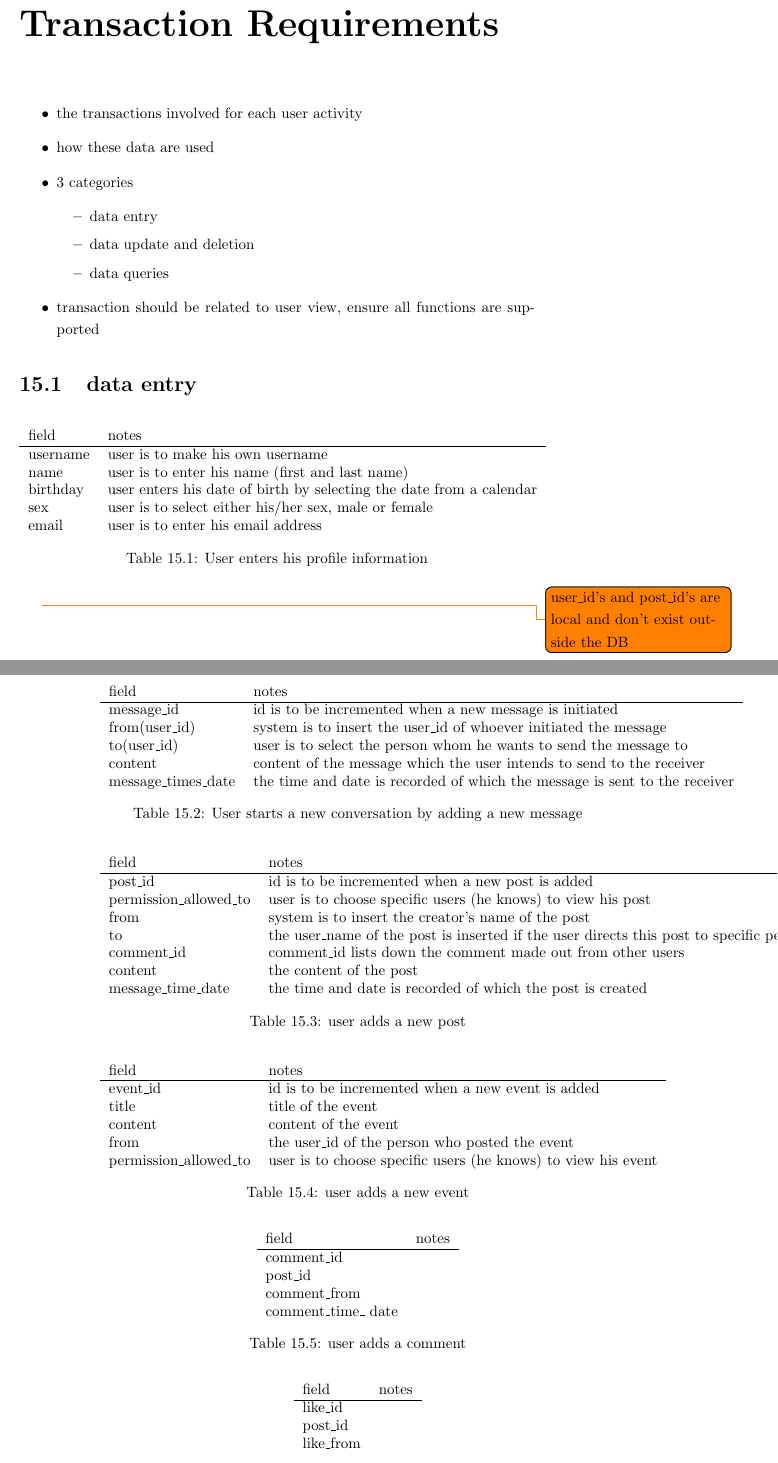
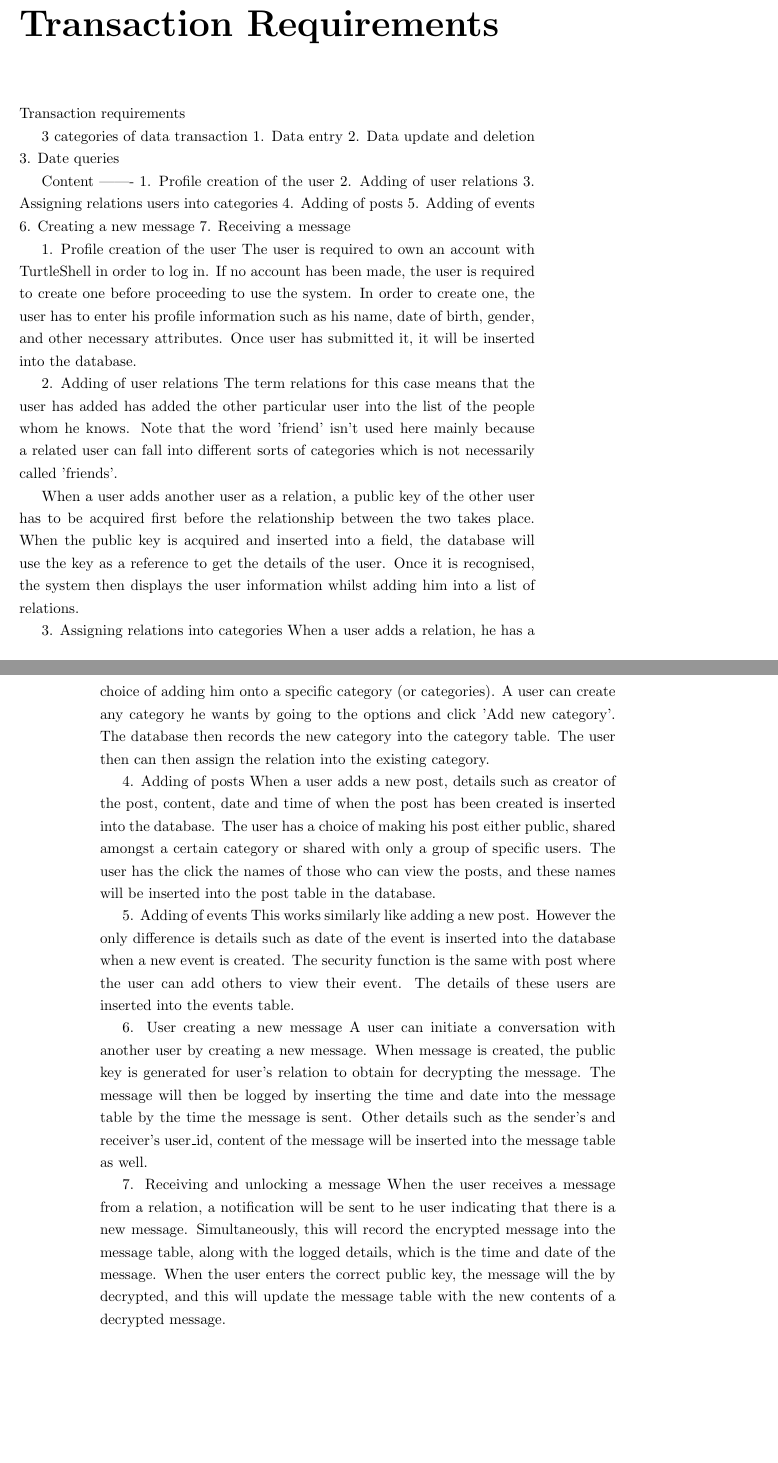
Before and after one commit to thomal/COMP208, a LaTeX thesis (writeup/project.tex, which reads writeup/text/requirements/transaction_requirements.tex): two parts of pages 33 and 34 of 63, joined at a grey line, cut so that both start at the same text, the shorter picture padded with empty space. Compiled offline with pdfLaTeX.

Commit message:
wrapped transaction requirements

```diff
--- a/writeup/text/requirements/transaction_requirements.tex
+++ b/writeup/text/requirements/transaction_requirements.tex
@@ -1,91 +1,74 @@
-\begin{itemize}
-\item the transactions involved for each user activity
-\item how these data are used
-\item 3 categories
-   \begin{itemize}
-    \item data entry
-    \item data update and deletion
-    \item data queries
-    \end{itemize}
-\item transaction should be related to user view, ensure all functions are supported
-\end{itemize}
+Transaction requirements
 
-\section {data entry}
+3 categories of data transaction
+1. Data entry
+2. Data update and deletion
+3. Date queries
 
-\begin{table}[h]
-    \centering
-    \begin{tabular}{ll}
-    field    & notes\\ \hline
-    username & user is to make his own username\\
-    name     & user is to enter his name (first and last name)\\
-    birthday & user enters his date of birth by selecting the date from a calendar\\
-    sex      & user is to select either his/her sex, male or female\\
-    email    & user is to enter his email address\\
-    \end{tabular}
-    \caption{User enters his profile information}
-\end{table}
+Content
+-------
+1. Profile creation of the user
+2. Adding of user relations
+3. Assigning relations users into categories
+4. Adding of posts
+5. Adding of events
+6. Creating a new message
+7. Receiving a message
 
-\todo{user\_id's and post\_id's are local and don't exist outside the DB}
-\begin{table}[h]
-    \centering
-    \begin{tabular}{ll}
-    field              & notes\\ \hline
-    message\_id         & id is to be incremented when a new message is initiated\\
-    from(user\_id)      & system is to insert the user\_id of whoever initiated the message\\
-    to(user\_id)        & user is to select the person whom he wants to send the message to\\
-    content            & content of the message which the user intends to send to the receiver\\
-    message\_times\_date & the time and date is recorded of which the message is sent to the receiver\\
-    \end{tabular}
-    \caption{User starts a new conversation by adding a new message}
-\end{table}
+1. Profile creation of the user
+The user is required to own an account with TurtleShell in order to log in. If
+no account has been made, the user is required to create one before proceeding
+to use the system. In order to create one, the user has to enter his profile
+information such as his name, date of birth, gender, and other necessary
+attributes. Once user has submitted it, it will be inserted into the database.
 
-\begin{table}[h]
-    \centering
-    \begin{tabular}{ll}
-    field                 & notes\\ \hline
-    post\_id               & id is to be incremented when a new post is added\\
-    permission\_allowed\_to & user is to choose specific users (he knows) to view his post\\
-    from                  & system is to insert the creator's name of the post\\
-    to                    & the user\_name of the post is inserted if the user directs this post to specific person(s)\\
-    comment\_id            & comment\_id lists down the comment made out from other users\\
-    content               & the content of the post\\
-    message\_time\_date     & the time and date is recorded of which the post is created\\
-    \end{tabular}
-    \caption{user adds a new post}
-\end{table}
+2. Adding of user relations
+The term relations for this case means that the user has added has added the
+other particular user into the list of the people whom he knows. Note that the
+word 'friend' isn't used here mainly because a related user can fall into
+different sorts of categories which is not necessarily called 'friends'.
 
-\begin{table}[h]
-    \centering
-    \begin{tabular}{ll}
-    field                 & notes\\ \hline
-    event\_id              & id is to be incremented when a new event is added\\
-    title                 & title of the event\\
-    content               & content of the event\\
-    from                  & the user\_id of the person who posted the event\\
-    permission\_allowed\_to & user is to choose specific users (he knows) to view his event\\
-    \end{tabular}
-    \caption{user adds a new event}
-\end{table}
+When a user adds another user as a relation, a public key of the other user has
+to be acquired first before the relationship between the two takes place. When
+the public key is acquired and inserted into a field, the database will use the
+key as a reference to get the details of the user. Once it is recognised, the
+system then displays the user information whilst adding him into a list of
+relations.
 
-\begin{table}[h]
-    \centering
-    \begin{tabular}{ll}
-    field              & notes\\ \hline
-    comment\_id         & \\
-    post\_id            & \\
-    comment\_from       & \\
-    comment\_time\_ date & \\
-    \end{tabular}
-    \caption{user adds a comment}
-\end{table}
+3. Assigning relations into categories
+When a user adds a relation, he has a choice of adding him onto a specific
+category (or categories). A user can create any category he wants by going to
+the options and click 'Add new category'. The database then records the new
+category into the category table.  The user then can then assign the relation
+into the existing category.
 
-\begin{table}[h]
-    \centering
-    \begin{tabular}{ll}
-    field     & notes\\ \hline
-    like\_id   & \\
-    post\_id   & \\
-    like\_from & \\
-    \end{tabular}
-    \caption{user likes a post}
-\end{table}
+4. Adding of posts
+When a user adds a new post, details such as creator of the post, content, date
+and time of when the post has been created is inserted into the database. The
+user has a choice of making his post either public, shared amongst a certain
+category or shared with only a group of specific users. The user has the click
+the names of those who can view the posts, and these names will be inserted into
+the post table in the database.
+
+5. Adding of events
+This works similarly like adding a new post. However the only difference is
+details such as date of the event is inserted into the database when a new event
+is created. The security function is the same with post where the user can add
+others to view their event. The details of these users are inserted into the
+events table.
+
+6. User creating a new message
+A user can initiate a conversation with another user by creating a new message.
+When message is created, the public key is generated for user's relation to
+obtain for decrypting the message. The message will then be logged by inserting
+the time and date into the message table by the time the message is sent. Other
+details such as the sender's and receiver's user\_id, content of the message
+will be inserted into the message table as well.
+
+7. Receiving and unlocking a message
+When the user receives a message from a relation, a notification will be sent to
+he user indicating that there is a new message. Simultaneously, this will record
+the encrypted message into the message table, along with the logged details,
+which is the time and date of the message. When the user enters the correct
+public key, the message will the by decrypted, and this will update the message
+table with the new contents of a decrypted message.
```
Also changed, not shown: writeup/text/requirements/transaction_requireents.tex (deleted, +0 -39 lines), writeup/project.pdf.
